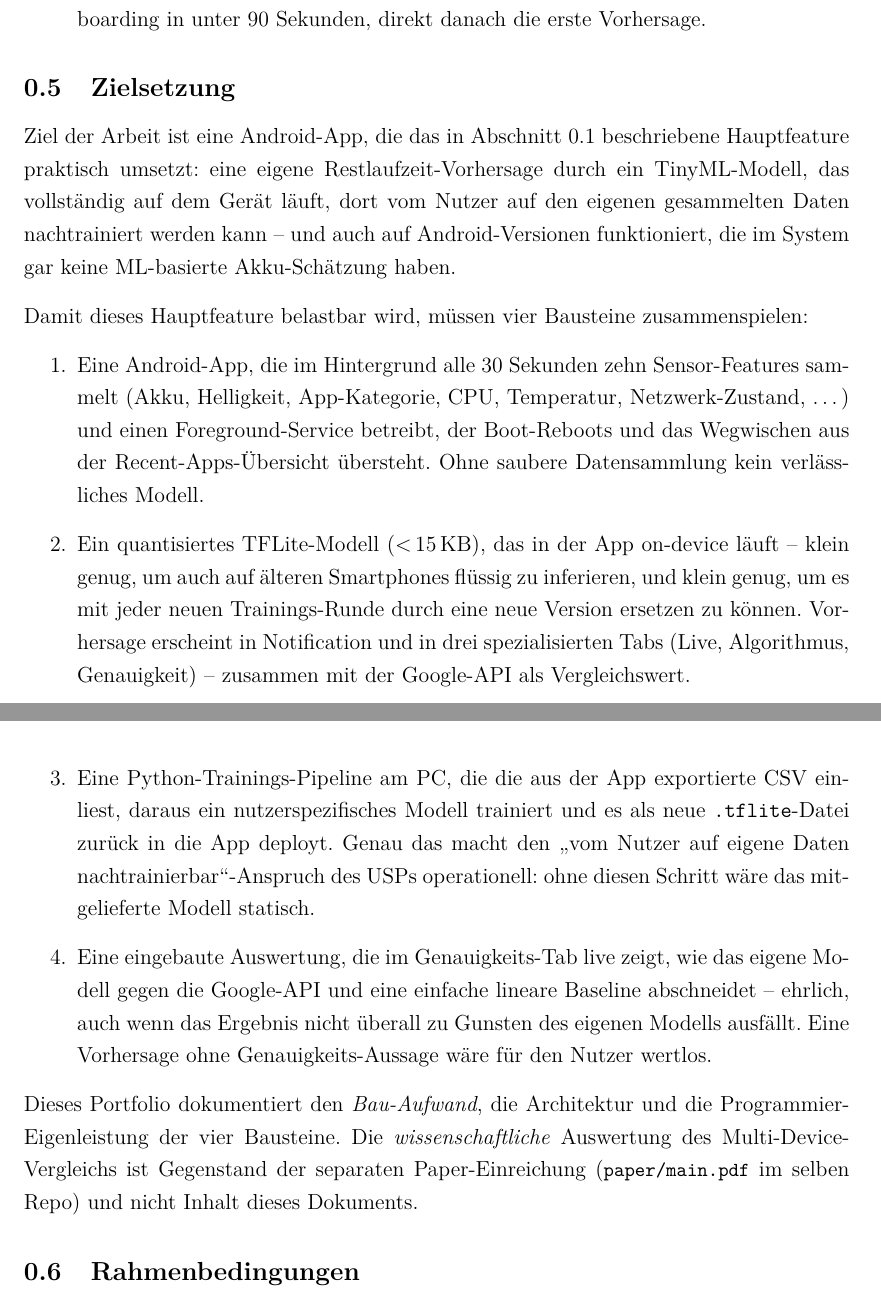
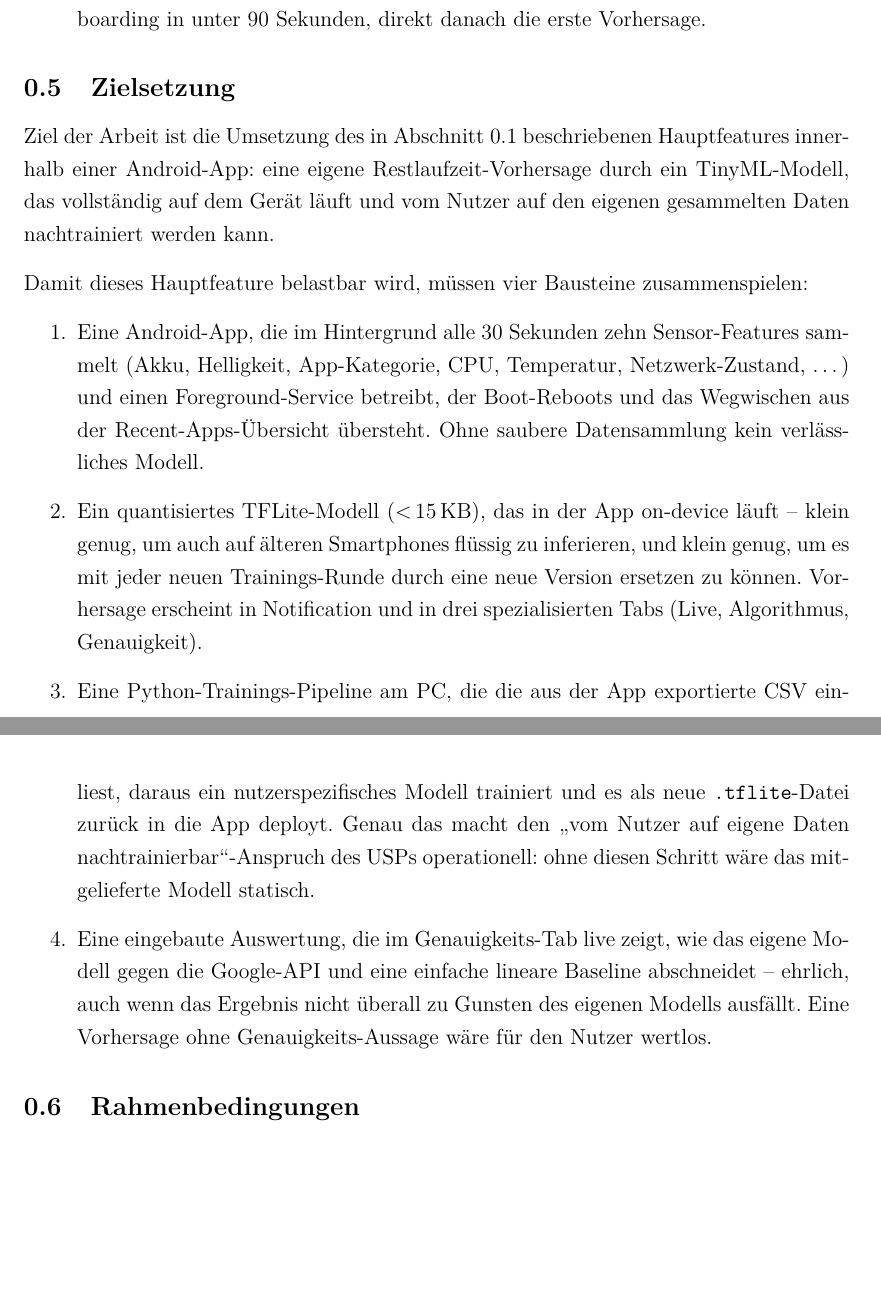
Before and after one commit to Keno-fsdf/HandyUsageRepo, a LaTeX document (portfolio/main.tex): two parts of pages 9 and 10 of 49, joined at a grey line, cut so that both start at the same text, the shorter picture padded with empty space. Compiled offline with pdfLaTeX.

Commit message:
0.5 Zielsetzung: three small tightenings
- Reframe Ziel-Satz: 'Umsetzung des Hauptfeatures innerhalb einer Android-App'
  instead of 'eine Android-App, die das Hauptfeature umsetzt' -- makes
  clear the app is the vehicle, not the deliverable itself.
- Drop 'und auch auf Android-Versionen funktioniert, die im System gar keine
  ML-basierte Akku-Schaetzung haben' -- already established in 0.1, no need
  to repeat the pre-Android-12 angle here.
- Drop 'zusammen mit der Google-API als Vergleichswert' from baustein 2 --
  the Genauigkeits-Tab in baustein 4 already covers the comparison.
- Drop the closing 'Dieses Portfolio dokumentiert den Bau-Aufwand...
  paper/main.pdf...' paragraph -- the paper note is out of place here
  and the Bau-Aufwand framing is redundant with the bausteine above.

Co-Authored-By: Claude <noreply@anthropic.com>

```diff
--- a/portfolio/main.tex
+++ b/portfolio/main.tex
@@ -313,13 +313,12 @@ Aus Nutzer- und Marktsicht steht die App auf fünf Punkten:
 
 \subsection{Zielsetzung}
 
-Ziel der Arbeit ist eine Android-App, die das in
-Abschnitt~\ref{sec:usp} beschriebene Hauptfeature praktisch
-umsetzt: eine eigene Restlaufzeit-Vorhersage durch ein
-TinyML-Modell, das vollständig auf dem Gerät läuft, dort vom
+Ziel der Arbeit ist die Umsetzung des in
+Abschnitt~\ref{sec:usp} beschriebenen Hauptfeatures innerhalb
+einer Android-App: eine eigene Restlaufzeit-Vorhersage durch ein
+TinyML-Modell, das vollständig auf dem Gerät läuft und vom
 Nutzer auf den eigenen gesammelten Daten nachtrainiert werden
-kann -- und auch auf Android-Versionen funktioniert, die im
-System gar keine ML-basierte Akku-Schätzung haben.
+kann.
 
 Damit dieses Hauptfeature belastbar wird, müssen vier Bausteine
 zusammenspielen:
@@ -336,8 +335,7 @@ zusammenspielen:
   Smartphones flüssig zu inferieren, und klein genug, um es mit
   jeder neuen Trainings-Runde durch eine neue Version ersetzen
   zu können. Vorhersage erscheint in Notification und in drei
-  spezialisierten Tabs (Live, Algorithmus, Genauigkeit) --
-  zusammen mit der Google-API als Vergleichswert.
+  spezialisierten Tabs (Live, Algorithmus, Genauigkeit).
 \item Eine Python-Trainings-Pipeline am PC, die die aus der App
   exportierte CSV einliest, daraus ein nutzerspezifisches Modell
   trainiert und es als neue \code{.tflite}-Datei zurück in die
@@ -351,13 +349,6 @@ zusammenspielen:
   ausfällt. Eine Vorhersage ohne Genauigkeits-Aussage wäre für
   den Nutzer wertlos.
 \end{enumerate}
-
-Dieses Portfolio dokumentiert den \emph{Bau-Aufwand}, die
-Architektur und die Programmier-Eigenleistung der vier Bausteine.
-Die \emph{wissenschaftliche} Auswertung des
-Multi-Device-Vergleichs ist Gegenstand der separaten
-Paper-Einreichung (\datei{paper/main.pdf} im selben Repo) und nicht
-Inhalt dieses Dokuments.
 
 \subsection{Rahmenbedingungen}
 
```
Also changed, not shown: portfolio/main.pdf.
